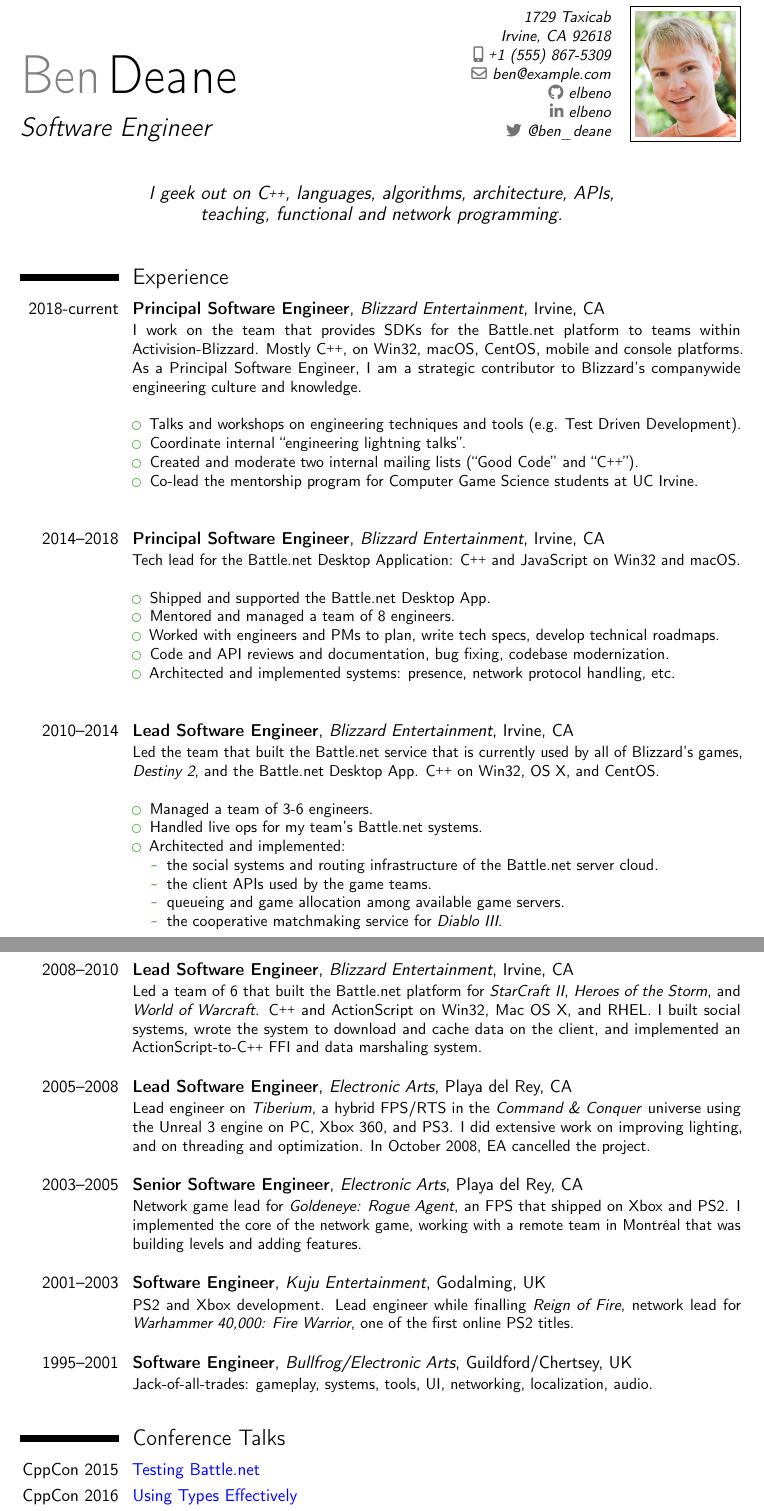
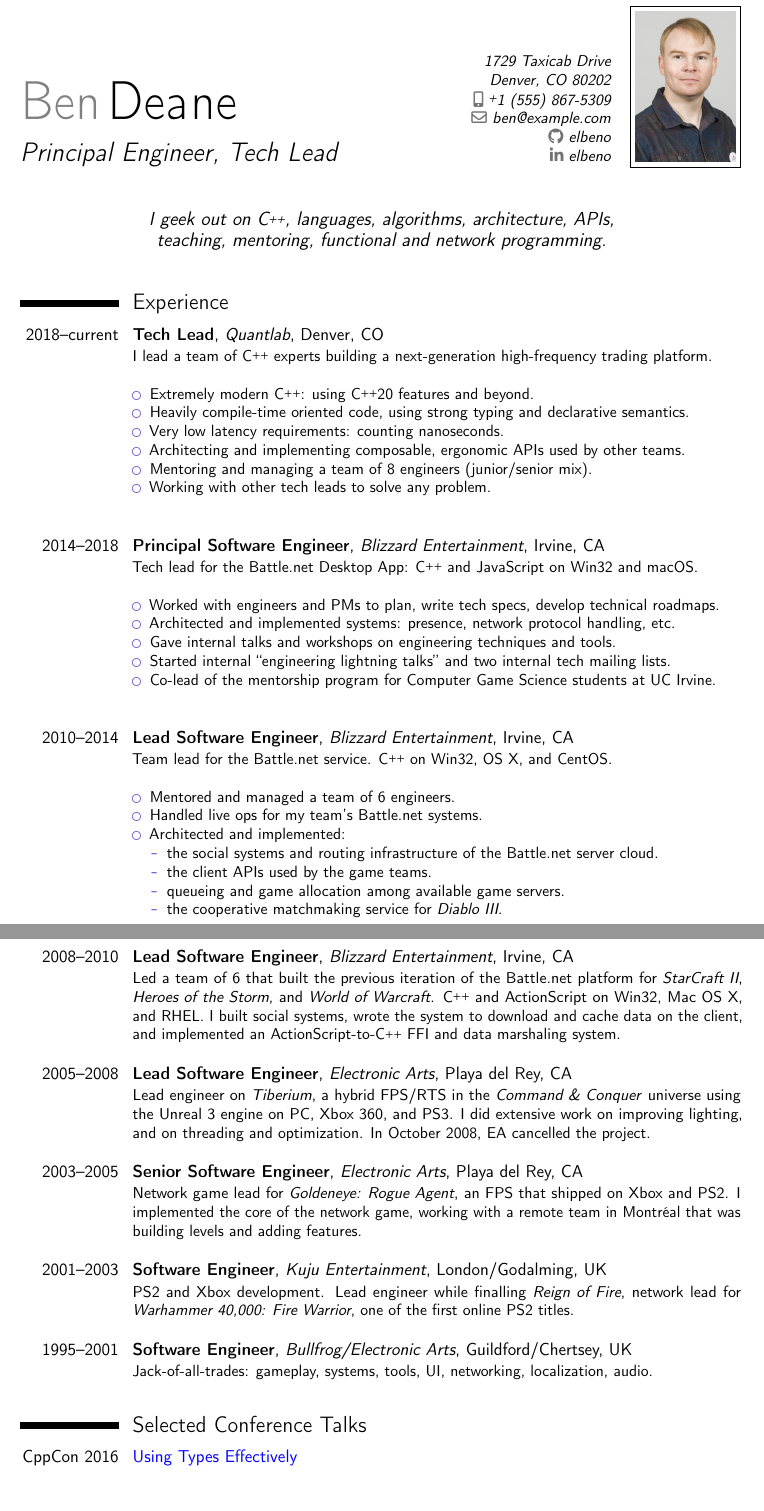
Before and after one commit to elbeno/resume, a LaTeX CV (resume.tex): two parts of pages 1 and 2 of 2, joined at a grey line, cut so that both start at the same text, the shorter picture padded with empty space. Compiled offline with pdfLaTeX.

Commit message:
Revised for 2022

```diff
--- a/resume.tex
+++ b/resume.tex
@@ -10,7 +10,7 @@
 
 % moderncv themes
 \moderncvstyle{classic}                             % style options are 'casual' (default), 'classic', 'oldstyle' and 'banking'
-\moderncvcolor{green}                               % color options 'blue' (default), 'orange', 'green', 'red', 'purple', 'grey' and 'black'
+\moderncvcolor{purple}                               % color options 'blue' (default), 'orange', 'green', 'red', 'purple', 'grey' and 'black'
 \moderncvicons{awesome}
 
 \renewcommand{\familydefault}{\sfdefault}         % to set the default font; use '\sfdefault' for the default sans serif font, '\rmdefault' for the default roman one, or any tex font name
@@ -30,15 +30,15 @@
 \def\myplus{\raisebox{0.5ex}{\tiny\textbf{+}}}
 
 %sensitive info
-\def\myaddress{1729 Taxicab}
-\def\mycity{Irvine, CA}
-\def\myzip{92618}
+\def\myaddress{1729 Taxicab Drive}
+\def\mycity{Denver, CO}
+\def\myzip{80202}
 \def\myphone{1 (555) 867-5309}
 \def\myemail{ben@example.com}
 
 % personal data
 \name{Ben}{Deane}
-\title{Software Engineer}                               % optional, remove / comment the line if not wanted
+\title{Principal Engineer, Tech Lead}                     % optional, remove / comment the line if not wanted
 \address{\myaddress}{\mycity{ }\myzip}%{country}% optional, remove / comment the line if not wanted; the "postcode city" and and "country" arguments can be omitted or provided empty
 \phone[mobile]{\myplus\myphone}                   % optional, remove / comment the line if not wanted
 %\phone[fixed]{\myplus1 (555) 123-4567}                    % optional, remove / comment the line if not wanted
@@ -46,9 +46,9 @@
 \email{\myemail}                               % optional, remove / comment the line if not wanted
 \social[github]{elbeno}                  % optional, remove / comment the line if not wanted
 \social[linkedin]{elbeno}                  % optional, remove / comment the line if not wanted
-\social[twitter][twitter.com/ben_deane]{@ben\_deane}                  % optional, remove / comment the line if not wanted
+%\social[twitter][twitter.com/ben\_deane]{@ben_deane}                  % optional, remove / comment the line if not wanted
 \photo[64pt][0.4pt]{picture}                       % optional, remove / comment the line if not wanted; '64pt' is the height the picture must be resized to, 0.4pt is the thickness of the frame around it (put it to 0pt for no frame) and 'picture' is the name of the picture file
-\quote{I geek out on \cplusplus, languages, algorithms, architecture, APIs, teaching, functional and network programming.}
+\quote{I geek out on \cplusplus, languages, algorithms, architecture, APIs, teaching, mentoring, functional and network programming.}
 
 % to show numerical labels in the bibliography (default is to show no labels); only useful if you make citations in your resume
 %\makeatletter
@@ -69,28 +69,30 @@
 
 \section{Experience}
 %\subsection{Vocational}
-\cventry{2018-current}{Principal Software Engineer}{\href{http://www.blizzard.com/}{Blizzard Entertainment}}{Irvine, CA}{}{I work on the team that provides SDKs for the Battle.net platform to teams within Activision-Blizzard. Mostly \cplusplus{}, on Win32, macOS, CentOS, mobile and console platforms. As a Principal Software Engineer, I am a strategic contributor to Blizzard's companywide engineering culture and knowledge.\newline{}
+\cventry{2018--current}{Tech Lead}{\href{https://www.quantlab.com/}{Quantlab}}{Denver, CO}{}{I lead a team of \cplusplus{} experts building a next-generation high-frequency trading platform.\newline{}
 \begin{itemize}
-\item Talks and workshops on engineering techniques and tools (e.g. Test Driven Development).
-\item Coordinate internal ``engineering lightning talks''.
-\item Created and moderate two internal mailing lists (``Good Code'' and ``\cplusplus'').
-\item Co-lead the \href{http://news.uci.edu/feature/ready-to-play/}{mentorship program for Computer Game Science students at UC Irvine}.
+\item Extremely modern \cplusplus{}: using \cplusplus{}20 features and beyond.
+\item Heavily compile-time oriented code, using strong typing and declarative semantics.
+\item Very low latency requirements: counting nanoseconds.
+\item Architecting and implementing composable, ergonomic APIs used by other teams.
+\item Mentoring and managing a team of 8 engineers (junior/senior mix).
+\item Working with other tech leads to solve any problem.
 \end{itemize}
 \hfill{ }\newline{}}
 
-\cventry{2014--2018}{Principal Software Engineer}{\href{http://www.blizzard.com/}{Blizzard Entertainment}}{Irvine, CA}{}{Tech lead for the Battle.net Desktop Application: \cplusplus{} and JavaScript on Win32 and macOS.\newline{}%
+\cventry{2014--2018}{Principal Software Engineer}{\href{https://www.blizzard.com/}{Blizzard Entertainment}}{Irvine, CA}{}{Tech lead for the \href{http://battle.net/app/}{Battle.net Desktop App}: \cplusplus{} and JavaScript on Win32 and macOS.\newline{}%
 \begin{itemize}
-\item Shipped and supported the \href{http://battle.net/app/}{Battle.net Desktop App}.
-\item Mentored and managed a team of 8 engineers.
 \item Worked with engineers and PMs to plan, write tech specs, develop technical roadmaps.
-\item Code and API reviews and documentation, bug fixing, codebase modernization.
 \item Architected and implemented systems: presence, network protocol handling, etc.
+\item Gave internal talks and workshops on engineering techniques and tools.
+\item Started internal ``engineering lightning talks'' and two internal tech mailing lists.
+\item Co-lead of the \href{http://news.uci.edu/feature/ready-to-play/}{mentorship program for Computer Game Science students at UC Irvine}.
 \end{itemize}
 \hfill{ }\newline{}}
 
-\cventry{2010--2014}{Lead Software Engineer}{\href{http://www.blizzard.com/}{Blizzard Entertainment}}{Irvine, CA}{}{Led the team that built the Battle.net service that is currently used by all of Blizzard's games, \textit{Destiny 2}, and the Battle.net Desktop App. \cplusplus{} on Win32, OS X, and CentOS.\newline{}
+\cventry{2010--2014}{Lead Software Engineer}{\href{https://www.blizzard.com/}{Blizzard Entertainment}}{Irvine, CA}{}{Team lead for the Battle.net service. \cplusplus{} on Win32, OS X, and CentOS.\newline{}
 \begin{itemize}
-\item Managed a team of 3-6 engineers.
+\item Mentored and managed a team of 6 engineers.
 \item Handled live ops for my team's Battle.net systems.
 \item Architected and implemented:
 \begin{itemize}
@@ -101,15 +103,14 @@
 \end{itemize}
 \end{itemize}}
 
-\cventry{2008--2010}{Lead Software Engineer}{\href{http://www.blizzard.com/}{Blizzard Entertainment}}{Irvine, CA}{}{Led a team of 6 that built the Battle.net platform for \textit{StarCraft II}, \textit{Heroes of the Storm}, and \textit{World of Warcraft}. \cplusplus{} and ActionScript on Win32, Mac OS X, and RHEL. I built social systems, wrote the system to download and cache data on the client, and implemented an ActionScript-to-\cplusplus{} FFI and data marshaling system.\newline{}}
+\cventry{2008--2010}{Lead Software Engineer}{\href{https://www.blizzard.com/}{Blizzard Entertainment}}{Irvine, CA}{}{Led a team of 6 that built the previous iteration of the Battle.net platform for \textit{StarCraft II}, \textit{Heroes of the Storm}, and \textit{World of Warcraft}. \cplusplus{} and ActionScript on Win32, Mac OS X, and RHEL. I built social systems, wrote the system to download and cache data on the client, and implemented an ActionScript-to-\cplusplus{} FFI and data marshaling system.\newline{}}
 
-\cventry{2005--2008}{Lead Software Engineer}{\href{http://www.ea.com/locations/los-angeles}{Electronic Arts}}{Playa del Rey, CA}{}{Lead engineer on \textit{Tiberium}, a hybrid FPS/RTS in the \textit{Command \& Conquer} universe using the Unreal 3 engine on PC, Xbox 360, and PS3. I did extensive work on improving lighting, and on threading and optimization. In October 2008, EA cancelled the project.\newline{}}
+\cventry{2005--2008}{Lead Software Engineer}{\href{https://www.ea.com/}{Electronic Arts}}{Playa del Rey, CA}{}{Lead engineer on \textit{Tiberium}, a hybrid FPS/RTS in the \textit{Command \& Conquer} universe using the Unreal 3 engine on PC, Xbox 360, and PS3. I did extensive work on improving lighting, and on threading and optimization. In October 2008, EA cancelled the project.\newline{}}
 
-\cventry{2003--2005}{Senior Software Engineer}{\href{http://www.ea.com/locations/los-angeles}{Electronic Arts}}{Playa del Rey, CA}{}{Network game lead for \textit{Goldeneye: Rogue Agent}, an FPS that shipped on Xbox and PS2. I implemented the core of the network game, working with a remote team in Montréal that was building levels and adding features.\newline{}}
+\cventry{2003--2005}{Senior Software Engineer}{\href{https://www.ea.com/}{Electronic Arts}}{Playa del Rey, CA}{}{Network game lead for \textit{Goldeneye: Rogue Agent}, an FPS that shipped on Xbox and PS2. I implemented the core of the network game, working with a remote team in Montréal that was building levels and adding features.\newline{}}
 
-\cventry{2001--2003}{Software Engineer}{\href{http://www.kuju.com/}{Kuju Entertainment}}{Godalming, UK}{}{PS2 and Xbox development. Lead engineer while finalling \textit{Reign of Fire}, network lead for \textit{Warhammer 40,000: Fire Warrior}, one of the first online PS2 titles.\newline{}}
+\cventry{2001--2003}{Software Engineer}{\href{https://en.wikipedia.org/wiki/Kuju_(company)}{Kuju Entertainment}}{London/Godalming, UK}{}{PS2 and Xbox development. Lead engineer while finalling \textit{Reign of Fire}, network lead for \textit{Warhammer 40,000: Fire Warrior}, one of the first online PS2 titles.\newline{}}
 
 \cventry{1995--2001}{Software Engineer}{\href{https://en.wikipedia.org/wiki/Bullfrog_Productions}{Bullfrog/Electronic Arts}}{Guildford/Chertsey, UK}{}{Jack-of-all-trades: gameplay, systems, tools, UI, networking, localization, audio.\newline{}}
-\section{Conference Talks}
-\cvitemwithcomment{CppCon 2015}{\href{https://www.youtube.com/watch?v=OPoZWnYIcP4}{\color{blue}{Testing Battle.net}}}{}
+\section{Selected Conference Talks}
 \cvitemwithcomment{CppCon 2016}{\href{https://www.youtube.com/watch?v=ojZbFIQSdl8}{\color{blue}{Using Types Effectively}}}{}
```
Also changed, not shown: picture.png, resume.pdf, resume.tex (7 more changed lines).
